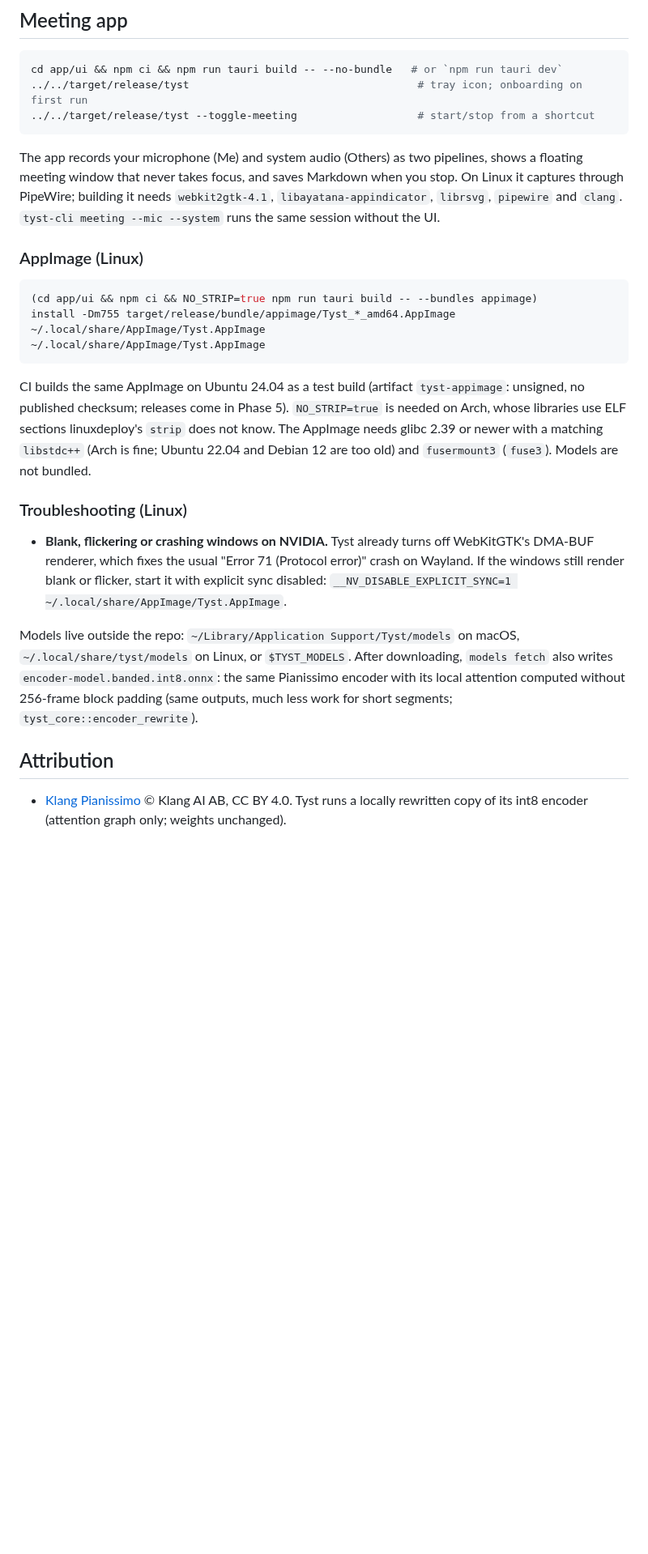
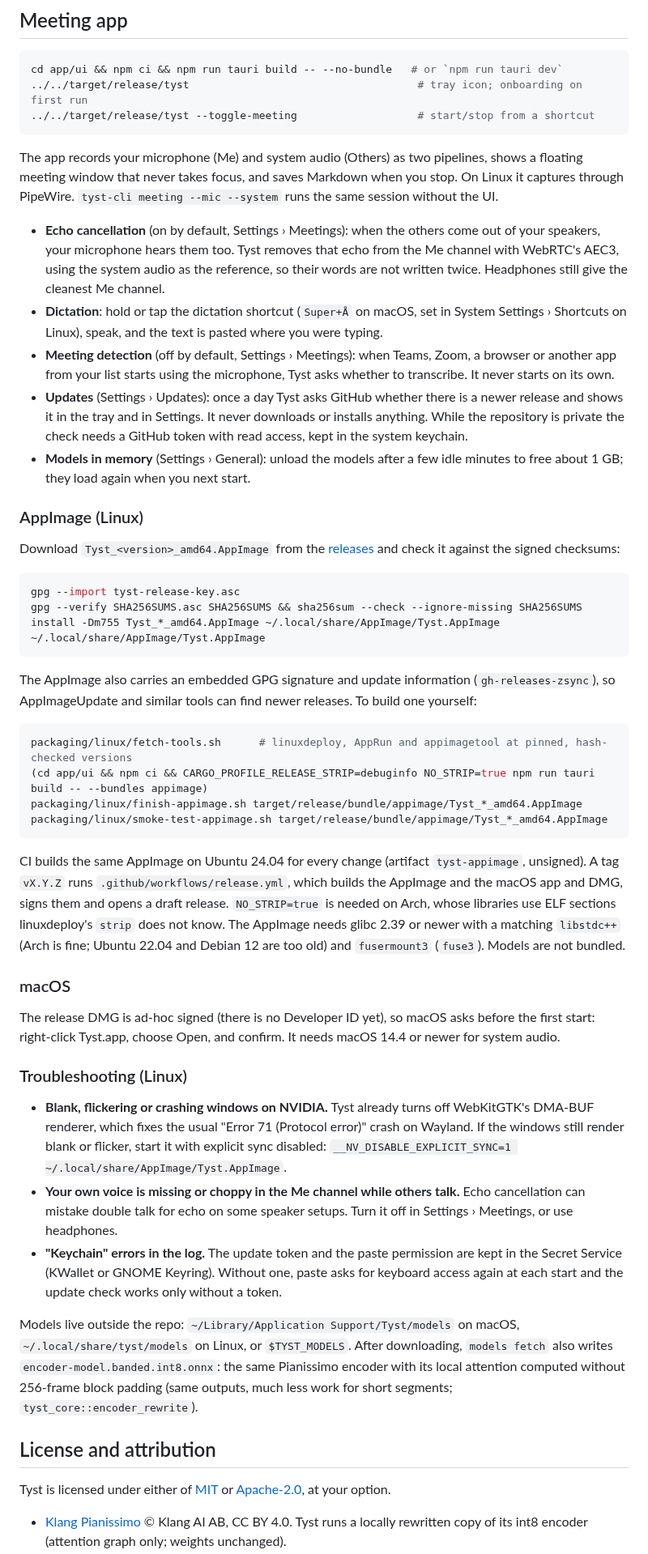
Before and after one commit to Engfors/tyst, a Markdown page: README.md, the part around one of its changes. Shown at 81% size. Drawn GitHub-style; blank space fills up the shorter version.

````diff
--- a/README.md
+++ b/README.md
@@ -28,22 +53,57 @@ cd app/ui && npm ci && npm run tauri build -- --no-bundle   # or `npm run tauri
 
 The app records your microphone (Me) and system audio (Others) as two pipelines, shows a floating
 meeting window that never takes focus, and saves Markdown when you stop. On Linux it captures through
-PipeWire; building it needs `webkit2gtk-4.1`, `libayatana-appindicator`, `librsvg`, `pipewire` and
-`clang`. `tyst-cli meeting --mic --system` runs the same session without the UI.
+PipeWire. `tyst-cli meeting --mic --system` runs the same session without the UI.
+
+- **Echo cancellation** (on by default, Settings › Meetings): when the others come out of your
+  speakers, your microphone hears them too. Tyst removes that echo from the Me channel with WebRTC's
+  AEC3, using the system audio as the reference, so their words are not written twice. Headphones
+  still give the cleanest Me channel.
+- **Dictation**: hold or tap the dictation shortcut (`Super+Å` on macOS, set in System Settings ›
+  Shortcuts on Linux), speak, and the text is pasted where you were typing.
+- **Meeting detection** (off by default, Settings › Meetings): when Teams, Zoom, a browser or
+  another app from your list starts using the microphone, Tyst asks whether to transcribe. It never
+  starts on its own.
+- **Updates** (Settings › Updates): once a day Tyst asks GitHub whether there is a newer release and
+  shows it in the tray and in Settings. It never downloads or installs anything. While the repository
+  is private the check needs a GitHub token with read access, kept in the system keychain.
+- **Models in memory** (Settings › General): unload the models after a few idle minutes to free
+  about 1 GB; they load again when you next start.
 
 ### AppImage (Linux)
 
+Download `Tyst_<version>_amd64.AppImage` from the [releases](https://github.com/Engfors/tyst/releases)
+and check it against the signed checksums:
+
 ```sh
-(cd app/ui && npm ci && NO_STRIP=true npm run tauri build -- --bundles appimage)
-install -Dm755 target/release/bundle/appimage/Tyst_*_amd64.AppImage ~/.local/share/AppImage/Tyst.AppImage
+gpg --import tyst-release-key.asc
+gpg --verify SHA256SUMS.asc SHA256SUMS && sha256sum --check --ignore-missing SHA256SUMS
+install -Dm755 Tyst_*_amd64.AppImage ~/.local/share/AppImage/Tyst.AppImage
 ~/.local/share/AppImage/Tyst.AppImage
 ```
 
-CI builds the same AppImage on Ubuntu 24.04 as a test build (artifact `tyst-appimage`: unsigned, no
-published checksum; releases come in Phase 5). `NO_STRIP=true` is needed on Arch, whose libraries use
-ELF sections linuxdeploy's `strip` does not know. The AppImage needs glibc 2.39 or newer with a
-matching `libstdc++` (Arch is fine; Ubuntu 22.04 and Debian 12 are too old) and `fusermount3`
-(`fuse3`). Models are not bundled.
+The AppImage also carries an embedded GPG signature and update information
+(`gh-releases-zsync`), so AppImageUpdate and similar tools can find newer releases. To build one
+yourself:
+
+```sh
+packaging/linux/fetch-tools.sh      # linuxdeploy, AppRun and appimagetool at pinned, hash-checked versions
+(cd app/ui && npm ci && CARGO_PROFILE_RELEASE_STRIP=debuginfo NO_STRIP=true npm run tauri build -- --bundles appimage)
+packaging/linux/finish-appimage.sh target/release/bundle/appimage/Tyst_*_amd64.AppImage
+packaging/linux/smoke-test-appimage.sh target/release/bundle/appimage/Tyst_*_amd64.AppImage
+```
+
+CI builds the same AppImage on Ubuntu 24.04 for every change (artifact `tyst-appimage`, unsigned).
+A tag `vX.Y.Z` runs `.github/workflows/release.yml`, which builds the AppImage and the macOS app and
+DMG, signs them and opens a draft release. `NO_STRIP=true` is needed on Arch, whose libraries use ELF
+sections linuxdeploy's `strip` does not know. The AppImage needs glibc 2.39 or newer with a matching
+`libstdc++` (Arch is fine; Ubuntu 22.04 and Debian 12 are too old) and `fusermount3` (`fuse3`).
+Models are not bundled.
+
+### macOS
+
+The release DMG is ad-hoc signed (there is no Developer ID yet), so macOS asks before the first
+start: right-click Tyst.app, choose Open, and confirm. It needs macOS 14.4 or newer for system audio.
 
 ### Troubleshooting (Linux)
 
@@ -51,13 +111,21 @@ matching `libstdc++` (Arch is fine; Ubuntu 22.04 and Debian 12 are too old) and
   renderer, which fixes the usual "Error 71 (Protocol error)" crash on Wayland. If the windows still
   render blank or flicker, start it with explicit sync disabled:
   `__NV_DISABLE_EXPLICIT_SYNC=1 ~/.local/share/AppImage/Tyst.AppImage`.
+- **Your own voice is missing or choppy in the Me channel while others talk.** Echo cancellation
+  can mistake double talk for echo on some speaker setups. Turn it off in Settings › Meetings, or
+  use headphones.
+- **"Keychain" errors in the log.** The update token and the paste permission are kept in the
+  Secret Service (KWallet or GNOME Keyring). Without one, paste asks for keyboard access again at
+  each start and the update check works only without a token.
 
 Models live outside the repo: `~/Library/Application Support/Tyst/models` on macOS,
 `~/.local/share/tyst/models` on Linux, or `$TYST_MODELS`. After downloading, `models fetch` also writes
 `encoder-model.banded.int8.onnx`: the same Pianissimo encoder with its local attention computed without
 256-frame block padding (same outputs, much less work for short segments; `tyst_core::encoder_rewrite`).
 
-## Attribution
+## License and attribution
+
+Tyst is licensed under either of [MIT](LICENSE-MIT) or [Apache-2.0](LICENSE-APACHE), at your option.
 
 - [Klang Pianissimo](https://huggingface.co/KlangAI/pianissimo-sv) © Klang AI AB, CC BY 4.0. Tyst runs
   a locally rewritten copy of its int8 encoder (attention graph only; weights unchanged).
````
Also changed, not shown: other parts of README.md (+36 -8 lines), CLAUDE.md (+12 -1 lines), docs/phase5-report.md (added, +107 -0 lines), docs/screenshots/detect-prompt.png (added), docs/screenshots/meeting.png (added), docs/screenshots/settings.png (added).
